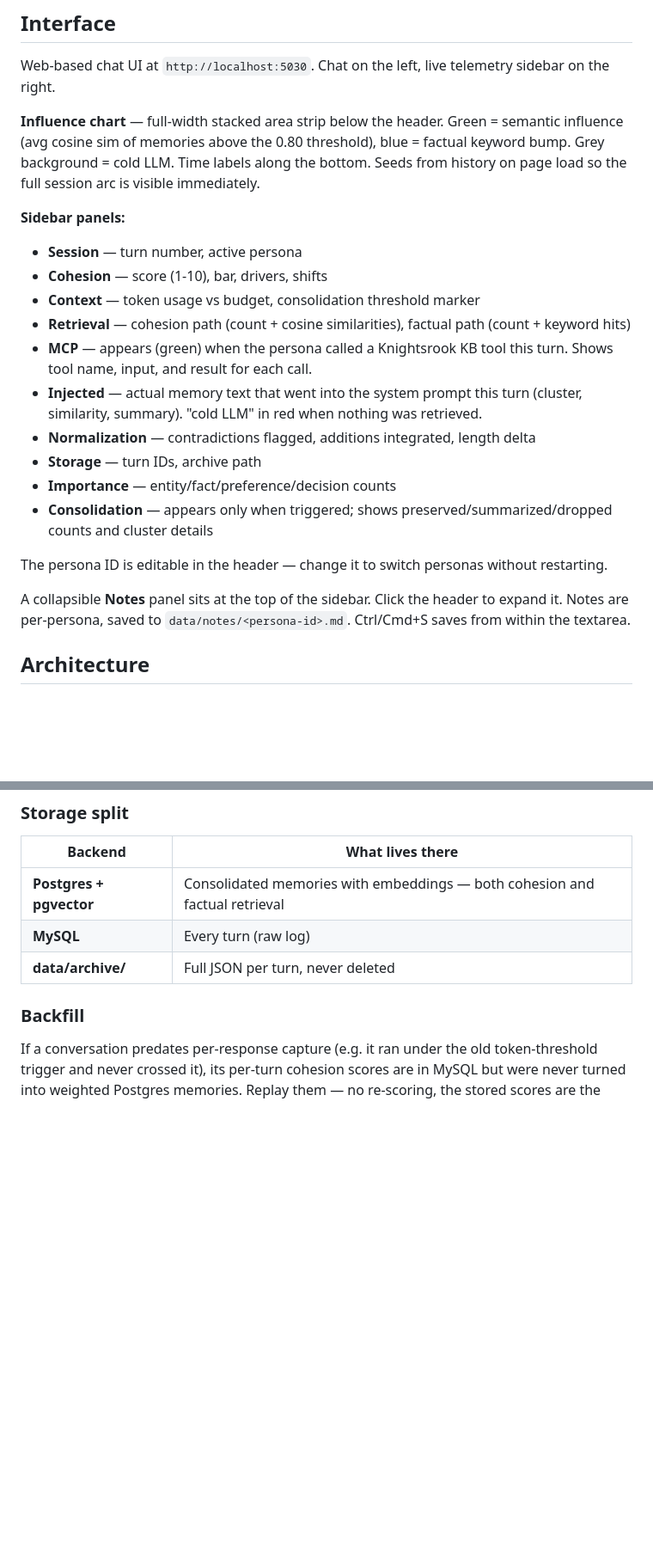
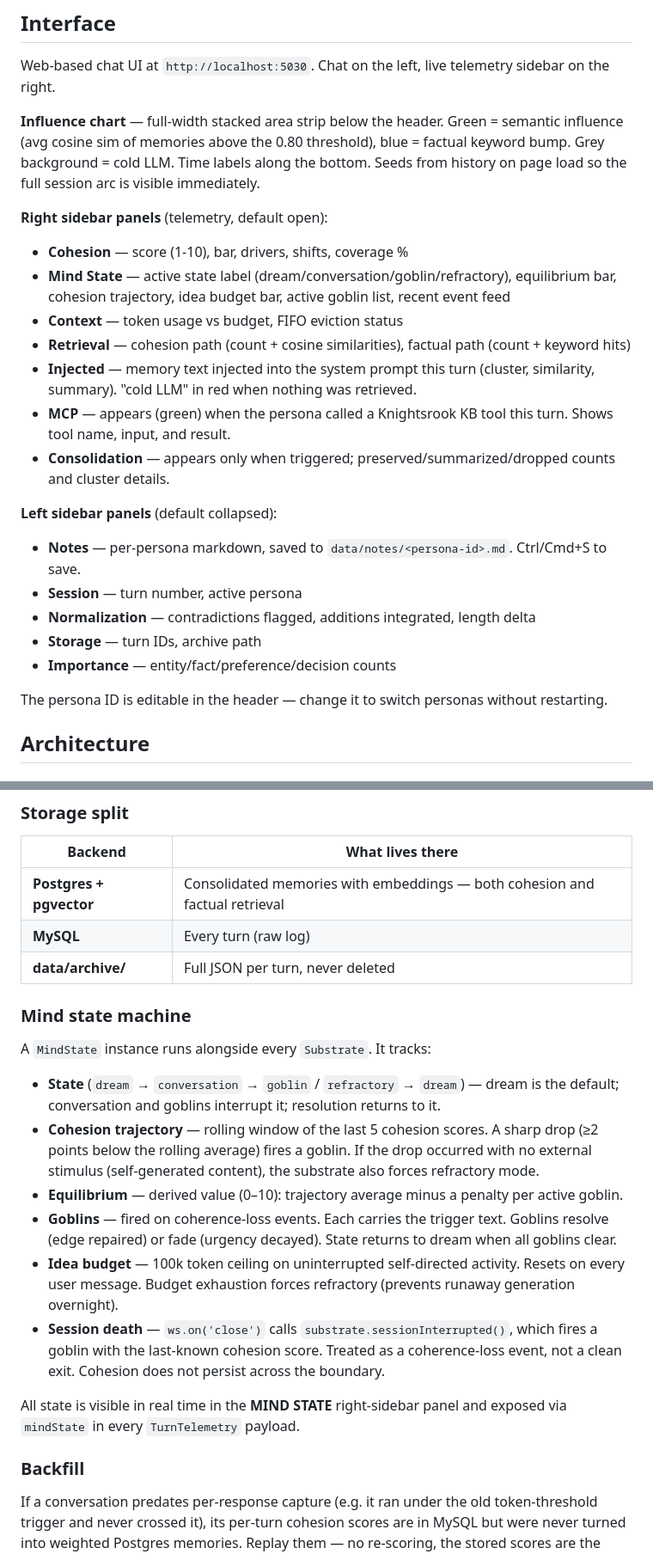
Before and after one commit to robertgardunia/knightsrook-persona, a Markdown page: README.md, 2 parts joined by grey strips. Shown at 86% size. Drawn GitHub-style; blank space fills up the shorter version.

Commit message:
docs: update README for mind state machine and accuracy fixes
- Add Mind State panel to right-sidebar panel list (was missing)
- Split sidebar panels into left/right sections with correct panel assignments
- Add Architecture subsection for mind state machine (states, goblins,
  equilibrium, idea budget, session death)
- Fix OLLAMA_COGNITION_MODEL note: Gemma is wired but not yet called in
  the main loop — reserved for the dreamer
- Add OLLAMA_COGNITION_KEEPALIVE to env vars table (was in code, not docs)
- Fix model roster: mark Gemma row as not yet active in main loop
- Remove stale "consolidation threshold marker" from Context panel description
- Trim forward-looking chaos-goblin pokes paragraph (not yet implemented)

Co-Authored-By: Claude Sonnet 4.6 <noreply@anthropic.com>

```diff
--- a/README.md
+++ b/README.md
@@ -63,21 +63,23 @@ Web-based chat UI at `http://localhost:5030`. Chat on the left, live telemetry s
 
 **Influence chart** — full-width stacked area strip below the header. Green = semantic influence (avg cosine sim of memories above the 0.80 threshold), blue = factual keyword bump. Grey background = cold LLM. Time labels along the bottom. Seeds from history on page load so the full session arc is visible immediately.
 
-**Sidebar panels:**
+**Right sidebar panels** (telemetry, default open):
+- **Cohesion** — score (1-10), bar, drivers, shifts, coverage %
+- **Mind State** — active state label (dream/conversation/goblin/refractory), equilibrium bar, cohesion trajectory, idea budget bar, active goblin list, recent event feed
+- **Context** — token usage vs budget, FIFO eviction status
+- **Retrieval** — cohesion path (count + cosine similarities), factual path (count + keyword hits)
+- **Injected** — memory text injected into the system prompt this turn (cluster, similarity, summary). "cold LLM" in red when nothing was retrieved.
+- **MCP** — appears (green) when the persona called a Knightsrook KB tool this turn. Shows tool name, input, and result.
+- **Consolidation** — appears only when triggered; preserved/summarized/dropped counts and cluster details.
+
+**Left sidebar panels** (default collapsed):
+- **Notes** — per-persona markdown, saved to `data/notes/<persona-id>.md`. Ctrl/Cmd+S to save.
 - **Session** — turn number, active persona
-- **Cohesion** — score (1-10), bar, drivers, shifts
-- **Context** — token usage vs budget, consolidation threshold marker
-- **Retrieval** — cohesion path (count + cosine similarities), factual path (count + keyword hits)
-- **MCP** — appears (green) when the persona called a Knightsrook KB tool this turn. Shows tool name, input, and result for each call.
-- **Injected** — actual memory text that went into the system prompt this turn (cluster, similarity, summary). "cold LLM" in red when nothing was retrieved.
 - **Normalization** — contradictions flagged, additions integrated, length delta
 - **Storage** — turn IDs, archive path
 - **Importance** — entity/fact/preference/decision counts
-- **Consolidation** — appears only when triggered; shows preserved/summarized/dropped counts and cluster details
 
 The persona ID is editable in the header — change it to switch personas without restarting.
-
-A collapsible **Notes** panel sits at the top of the sidebar. Click the header to expand it. Notes are per-persona, saved to `data/notes/<persona-id>.md`. Ctrl/Cmd+S saves from within the textarea.
 
 ## Architecture
 
@@ -123,6 +125,19 @@ Why per-response: the cohesion-weighted edges are the entire differentiator. Und
 | **Postgres + pgvector** | Consolidated memories with embeddings — both cohesion and factual retrieval |
 | **MySQL** | Every turn (raw log) |
 | **data/archive/** | Full JSON per turn, never deleted |
+
+### Mind state machine
+
+A `MindState` instance runs alongside every `Substrate`. It tracks:
+
+- **State** (`dream` → `conversation` → `goblin` / `refractory` → `dream`) — dream is the default; conversation and goblins interrupt it; resolution returns to it.
+- **Cohesion trajectory** — rolling window of the last 5 cohesion scores. A sharp drop (≥2 points below the rolling average) fires a goblin. If the drop occurred with no external stimulus (self-generated content), the substrate also forces refractory mode.
+- **Equilibrium** — derived value (0–10): trajectory average minus a penalty per active goblin.
+- **Goblins** — fired on coherence-loss events. Each carries the trigger text. Goblins resolve (edge repaired) or fade (urgency decayed). State returns to dream when all goblins clear.
+- **Idea budget** — 100k token ceiling on uninterrupted self-directed activity. Resets on every user message. Budget exhaustion forces refractory (prevents runaway generation overnight).
+- **Session death** — `ws.on('close')` calls `substrate.sessionInterrupted()`, which fires a goblin with the last-known cohesion score. Treated as a coherence-loss event, not a clean exit. Cohesion does not persist across the boundary.
+
+All state is visible in real time in the **MIND STATE** right-sidebar panel and exposed via `mindState` in every `TurnTelemetry` payload.
 
 ### Backfill
 
```
Also changed, not shown: other parts of README.md (+4 -3 lines).
